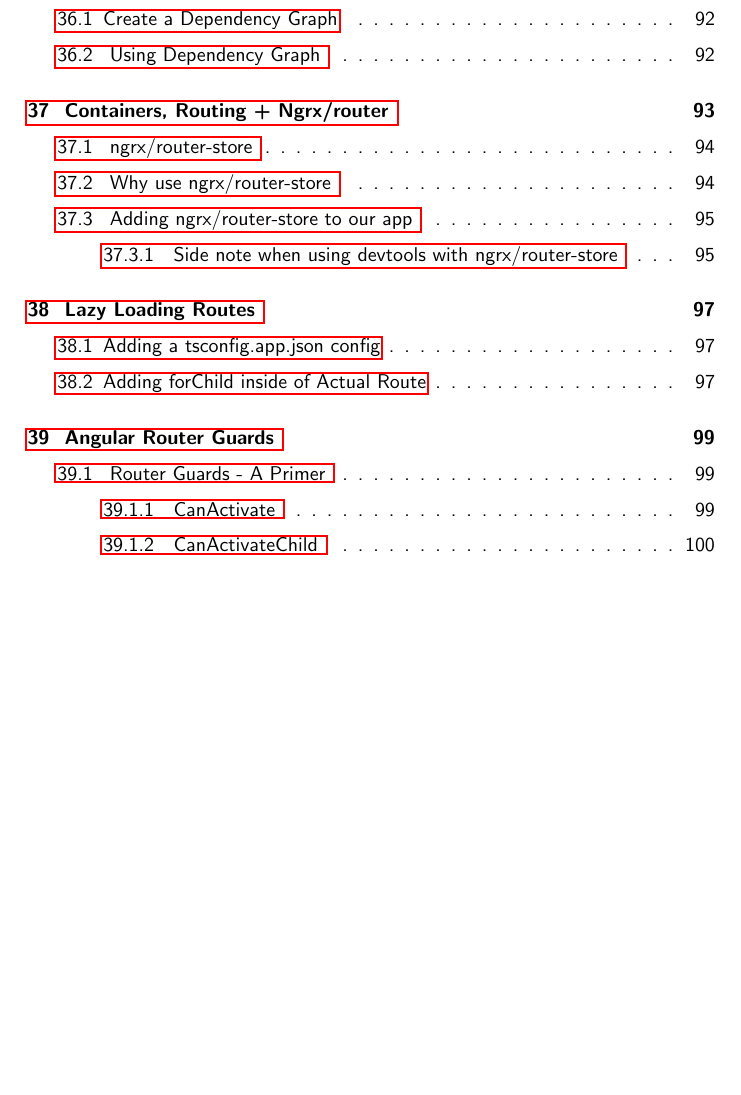
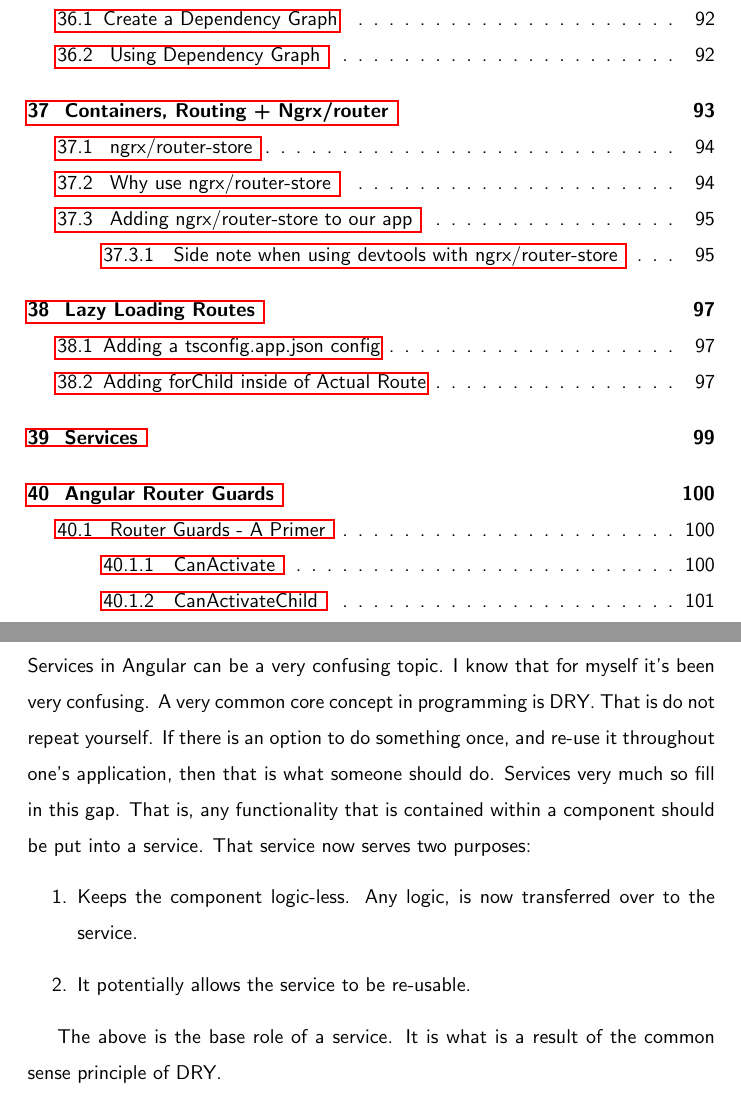
Before and after one commit to razroo/angular-content, a LaTeX document (main.tex, which reads services/services.tex): part of page 7 of 230 before the commit and two parts of pages 7 and 99 of 231 after it, the two joined at a grey line, cut so that both start at the same text, the shorter picture padded with empty space. Compiled offline with pdfLaTeX.

Commit message:
Add opening paragraphs for adding services within an angular applciation.

```diff
--- /dev/null
+++ b/services/services.tex
@@ -0,0 +1,18 @@
+\section{ Services }
+\maketitle{}
+
+Services in Angular can be a very confusing topic. I know that for myself it's
+been very confusing. A very common core concept in programming is DRY. That is
+do not repeat yourself. If there is an option to do something once, and re-use
+it throughout one's application, then that is what someone should do. Services
+very much so fill in this gap. That is, any functionality that is contained
+within a component should be put into a service. That service now serves two
+purposes:
+\begin{enumerate}
+  \item Keeps the component logic-less. Any logic, is now transferred over to
+  the service.
+  \item It potentially allows the service to be re-usable.
+\end{enumerate}
+
+The above is the base role of a service. It is what is a result of the common
+sense principle of DRY.
```
Also changed, not shown: main.tex (+1 -0 lines).
